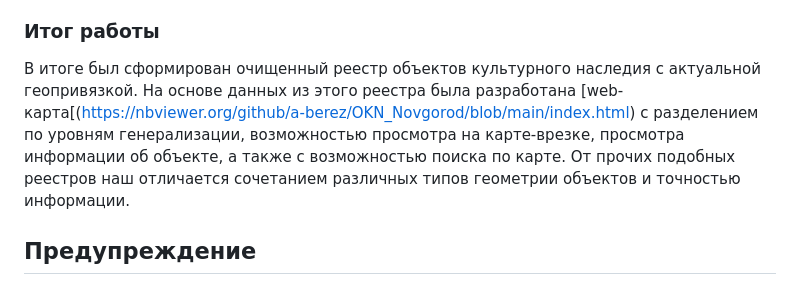
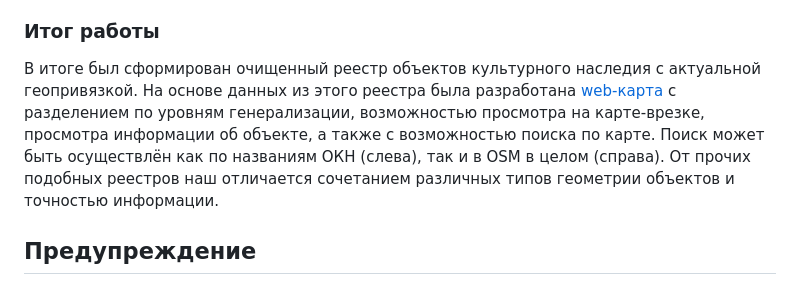
Before and after one commit to a-berez/OKN_Novgorod, a Markdown page: README.md, the part around the change. Rendered like a GitHub page.

```diff
--- a/README.md
+++ b/README.md
@@ -24,7 +24,8 @@
 Чтобы получить корректные полигоны зданий-ОКН некоторые из них пришлось делить на 2–3 части (например, если есть ОКН-стена и ОКН-башня, а в OSM здание представлено как единый полигон). Например, объекты культурного наследия «Дом Марфы Посадницы» и «Остатки жилого дома во дворе Большой Московской 32/12», фактически, представляют из себя один и тот же объект.
 
 ### Итог работы
-В итоге был сформирован очищенный реестр объектов культурного наследия с актуальной геопривязкой. На основе данных из этого реестра была разработана [web-карта[(https://nbviewer.org/github/a-berez/OKN_Novgorod/blob/main/index.html) с разделением по уровням генерализации, возможностью просмотра на карте-врезке, просмотра информации об объекте, а также с возможностью поиска по карте. От прочих подобных реестров наш отличается сочетанием различных типов геометрии объектов и точностью информации.
+В итоге был сформирован очищенный реестр объектов культурного наследия с актуальной геопривязкой. На основе данных из этого реестра была разработана [web-карта](https://nbviewer.org/github/a-berez/OKN_Novgorod/blob/main/index.html) с разделением по уровням генерализации, возможностью просмотра на карте-врезке, просмотра информации об объекте, а также с возможностью поиска по карте. Поиск может быть осуществлён как по названиям ОКН (слева), так и в OSM в целом (справа).
+От прочих подобных реестров наш отличается сочетанием различных типов геометрии объектов и точностью информации.
 
 
 ## Предупреждение
```
